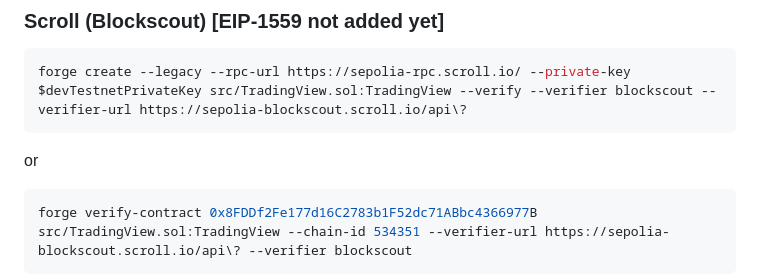
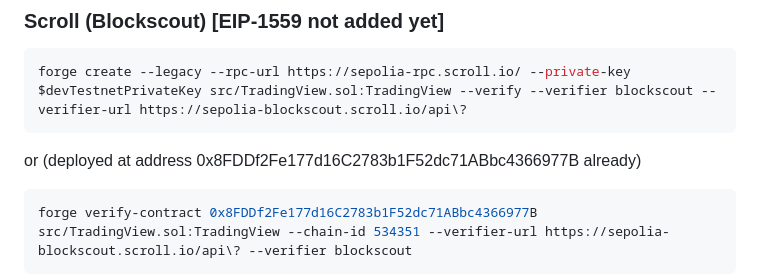
Before and after one commit to MarcusWentz/time_concentrate, a Markdown page: README.md, the part around the change. Rendered like a GitHub page.

Commit message:
Scroll address comment

````diff
--- a/README.md
+++ b/README.md
@@ -30,7 +30,7 @@ forge create --rpc-url $sepoliaInfuraHttps --etherscan-api-key $etherscanApiKey
 ```shell
 forge create --legacy --rpc-url https://sepolia-rpc.scroll.io/ --private-key $devTestnetPrivateKey src/TradingView.sol:TradingView --verify --verifier blockscout --verifier-url https://sepolia-blockscout.scroll.io/api\?
 ```
-or
+or (deployed at address 0x8FDDf2Fe177d16C2783b1F52dc71ABbc4366977B already)
 ```shell
 forge verify-contract 0x8FDDf2Fe177d16C2783b1F52dc71ABbc4366977B src/TradingView.sol:TradingView --chain-id 534351 --verifier-url https://sepolia-blockscout.scroll.io/api\? --verifier blockscout
 ```
````
